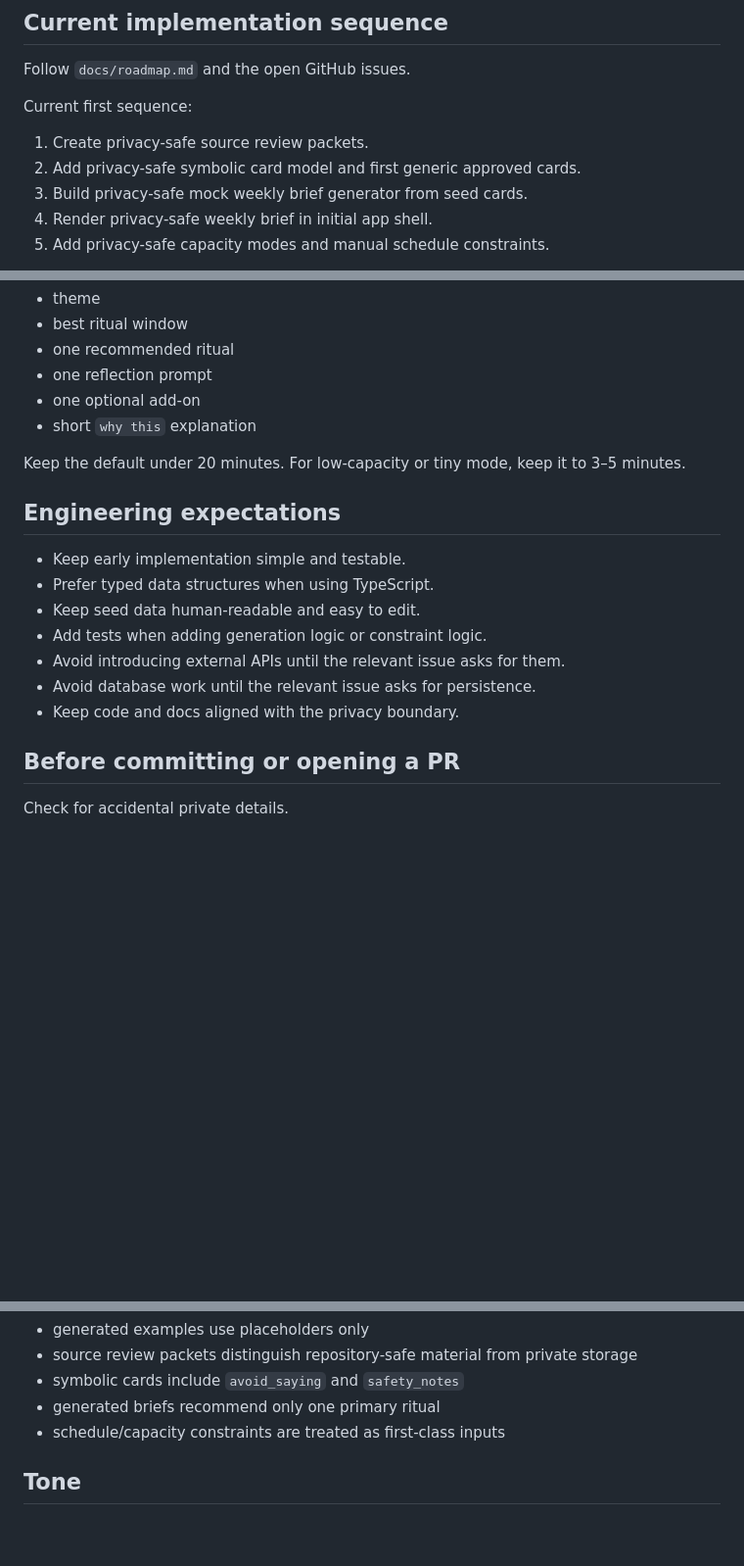
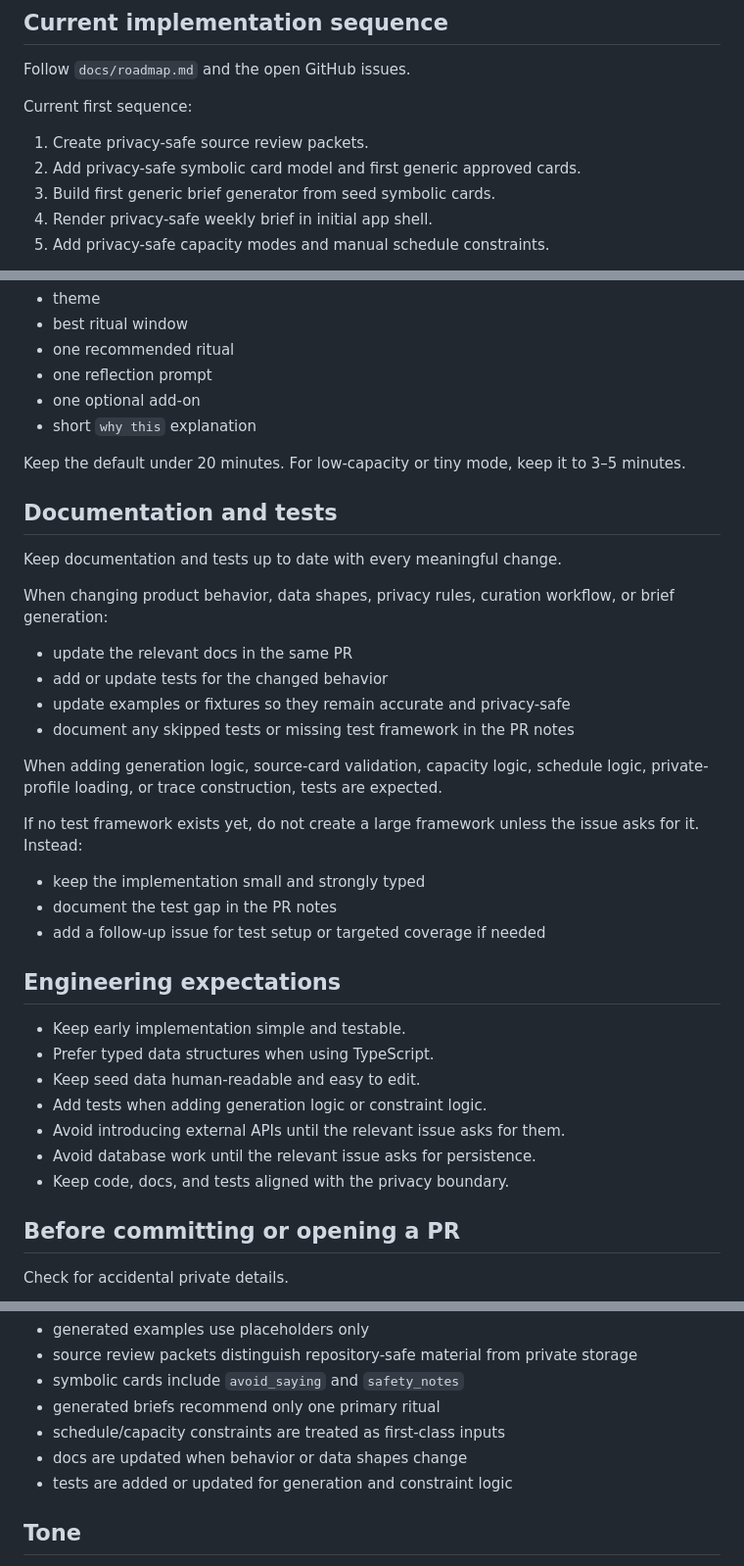
Before and after one commit to coloradotim/moon-and-table, a Markdown page: AGENTS.md, 3 parts joined by grey strips. Shown at 98% size. Drawn GitHub-style; blank space fills up the shorter version.

Commit message:
Strengthen docs and tests instructions

```diff
--- a/AGENTS.md
+++ b/AGENTS.md
@@ -79,7 +79,7 @@ Current first sequence:
 
 1. Create privacy-safe source review packets.
 2. Add privacy-safe symbolic card model and first generic approved cards.
-3. Build privacy-safe mock weekly brief generator from seed cards.
+3. Build first generic brief generator from seed symbolic cards.
 4. Render privacy-safe weekly brief in initial app shell.
 5. Add privacy-safe capacity modes and manual schedule constraints.
 
@@ -100,6 +100,25 @@ A default weekly brief should include:
 
 Keep the default under 20 minutes. For low-capacity or tiny mode, keep it to 3–5 minutes.
 
+## Documentation and tests
+
+Keep documentation and tests up to date with every meaningful change.
+
+When changing product behavior, data shapes, privacy rules, curation workflow, or brief generation:
+
+- update the relevant docs in the same PR
+- add or update tests for the changed behavior
+- update examples or fixtures so they remain accurate and privacy-safe
+- document any skipped tests or missing test framework in the PR notes
+
+When adding generation logic, source-card validation, capacity logic, schedule logic, private-profile loading, or trace construction, tests are expected.
+
+If no test framework exists yet, do not create a large framework unless the issue asks for it. Instead:
+
+- keep the implementation small and strongly typed
+- document the test gap in the PR notes
+- add a follow-up issue for test setup or targeted coverage if needed
+
 ## Engineering expectations
 
 - Keep early implementation simple and testable.
@@ -108,7 +127,7 @@ Keep the default under 20 minutes. For low-capacity or tiny mode, keep it to 3
 - Add tests when adding generation logic or constraint logic.
 - Avoid introducing external APIs until the relevant issue asks for them.
 - Avoid database work until the relevant issue asks for persistence.
-- Keep code and docs aligned with the privacy boundary.
+- Keep code, docs, and tests aligned with the privacy boundary.
 
 ## Before committing or opening a PR
 
@@ -130,6 +149,8 @@ Also verify:
 - symbolic cards include `avoid_saying` and `safety_notes`
 - generated briefs recommend only one primary ritual
 - schedule/capacity constraints are treated as first-class inputs
+- docs are updated when behavior or data shapes change
+- tests are added or updated for generation and constraint logic
 
 ## Tone
 
```
